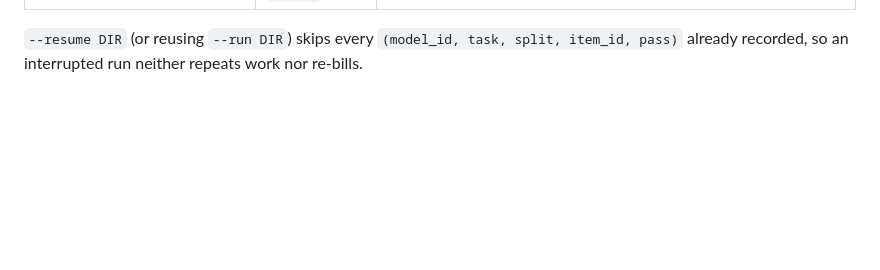
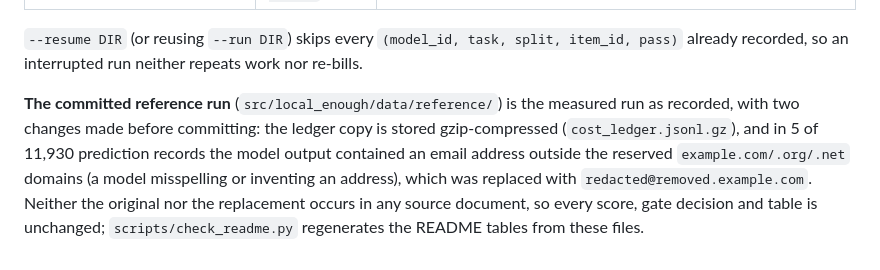
Before and after one commit to B0yko/local-enough, a Markdown page: docs/run-directory.md, the part around the change. GitHub-like rendering; blank space fills up the shorter version.

Commit message:
docs(run-directory): describe what differs in the committed reference run

```diff
--- a/docs/run-directory.md
+++ b/docs/run-directory.md
@@ -26,3 +26,10 @@ API keys, host names, user names or filesystem paths.
 
 `--resume DIR` (or reusing `--run DIR`) skips every `(model_id, task, split, item_id, pass)` already recorded, so an
 interrupted run neither repeats work nor re-bills.
+
+**The committed reference run** (`src/local_enough/data/reference/`) is the measured run as recorded, with two
+changes made before committing: the ledger copy is stored gzip-compressed (`cost_ledger.jsonl.gz`), and in 5 of
+11,930 prediction records the model output contained an email address outside the reserved `example.com/.org/.net`
+domains (a model misspelling or inventing an address), which was replaced with `redacted@removed.example.com`. Neither
+the original nor the replacement occurs in any source document, so every score, gate decision and table is unchanged;
+`scripts/check_readme.py` regenerates the README tables from these files.
```
